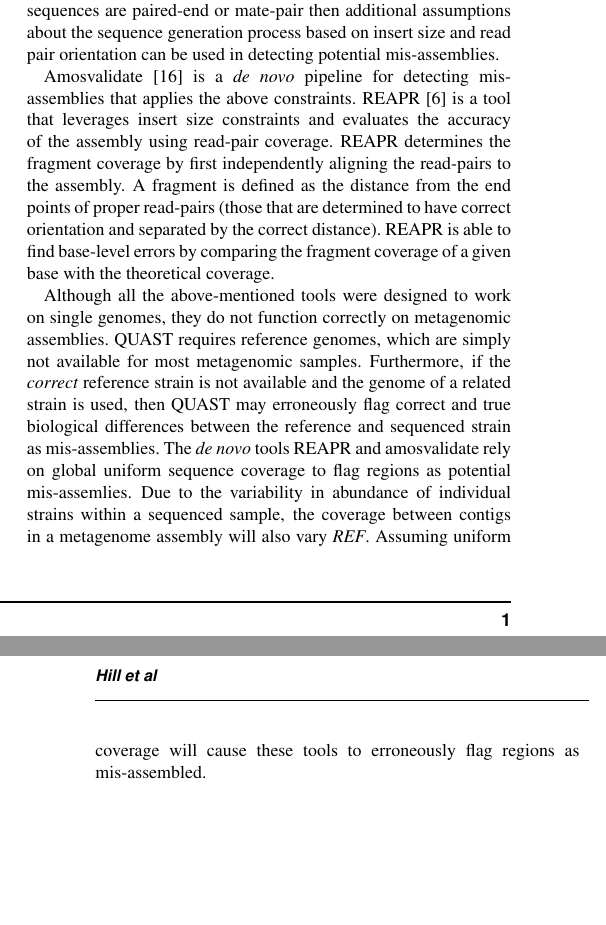
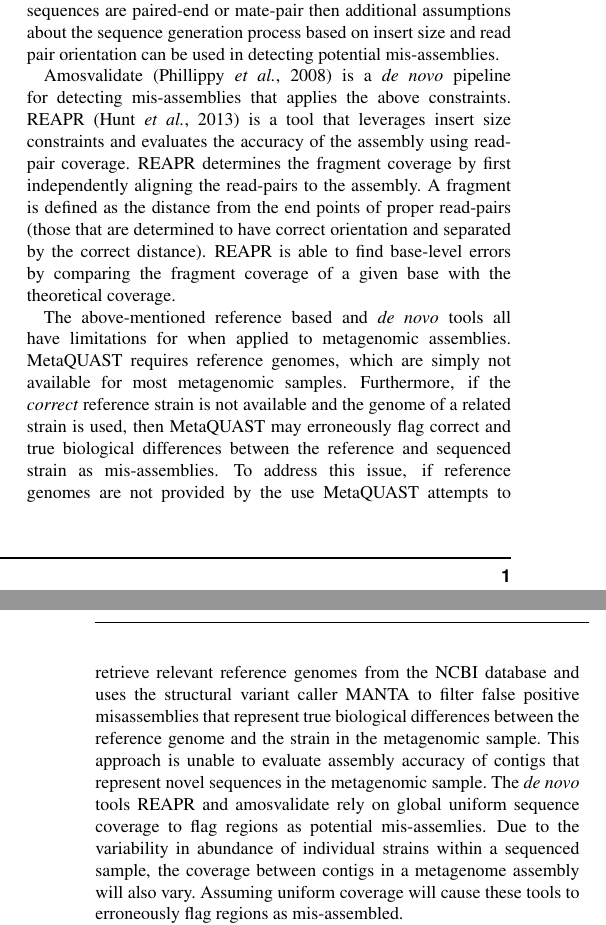
Before and after one commit to marbl/VALET, a LaTeX paper (manuscript/valet.tex): two parts of the columns of pages 1 and 2 of 3 before the commit and two parts of the columns of pages 1 and 2 of 4 after it, joined at a grey line, cut so that both start at the same text, the shorter picture padded with empty space. Compiled offline with pdfLaTeX.

Commit message:
adding text about metaquast

```diff
--- a/manuscript/valet.tex
+++ b/manuscript/valet.tex
@@ -57 +47,0 @@
-Though QUAST is able to calculate a number of quality metrics, such as \emph{ADD Examples}, without a reference genome, these metrics only provide information about the overall quality of the assembly not assembly accuracy.
@@ -73,15 +67,12 @@
 A fragment is defined as the distance from the end points of proper read-pairs (those that are determined to have correct orientation and separated by the correct distance).
 REAPR is able to find base-level errors by comparing the fragment coverage of a given base with the theoretical coverage.
 
-
-%%%
-%%% TODO modify text to discuss metaquast
-%%%
-Although all the above-mentioned tools were designed to work on single genomes, they do not function correctly on metagenomic assemblies.
-QUAST requires reference genomes, which are simply not available for most metagenomic samples.
-Furthermore, if the \emph{correct} reference strain is not available and the genome of a related strain is used, then QUAST may erroneously flag correct and true biological differences between the reference and sequenced strain as mis-assemblies.
+The above-mentioned reference based and \emph{de novo} tools all have limitations for when applied to metagenomic assemblies.
+MetaQUAST requires reference genomes, which are simply not available for most metagenomic samples.
+Furthermore, if the \emph{correct} reference strain is not available and the genome of a related strain is used, then MetaQUAST may erroneously flag correct and true biological differences between the reference and sequenced strain as mis-assemblies.
+To address this issue, if reference genomes are not provided by the use MetaQUAST attempts to retrieve relevant reference genomes from the NCBI database and uses the structural variant caller MANTA to filter false positive misassemblies that represent true biological differences between the reference genome and the strain in the metagenomic sample. This approach is unable to evaluate assembly accuracy of contigs that represent novel sequences in the metagenomic sample.
 The \emph{de novo} tools REAPR and amosvalidate rely on global uniform sequence coverage to flag regions as potential mis-assemlies.
-Due to the variability in abundance of individual strains within a sequenced sample, the coverage between contigs in a metagenome assembly will also vary \emph{REF}.
+Due to the variability in abundance of individual strains within a sequenced sample, the coverage between contigs in a metagenome assembly will also vary.
 Assuming uniform coverage will cause these tools to erroneously flag regions as mis-assembled.
 
 Here, we detail how to modify the constraints of existing tools to allow them to work with metagenomic assemblies.
```
Also changed, not shown: manuscript/valet.bib (+11 -0 lines), manuscript/valet.tex (15 more changed lines).
